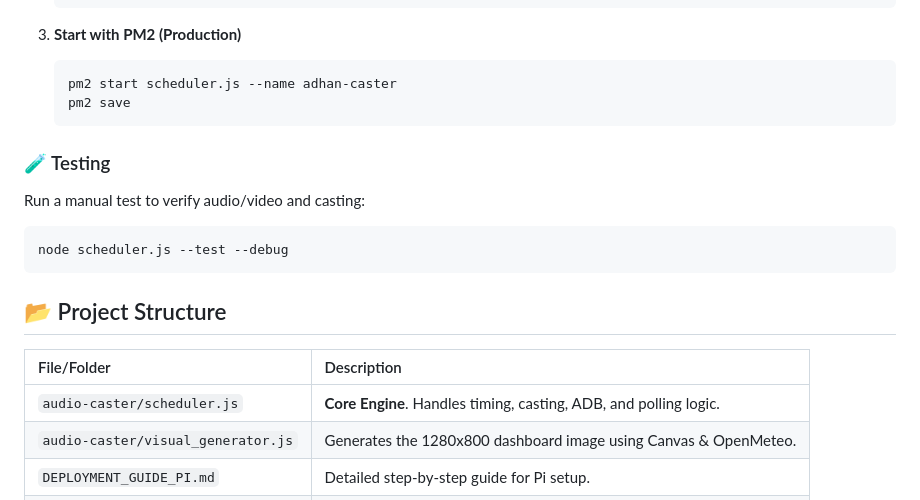
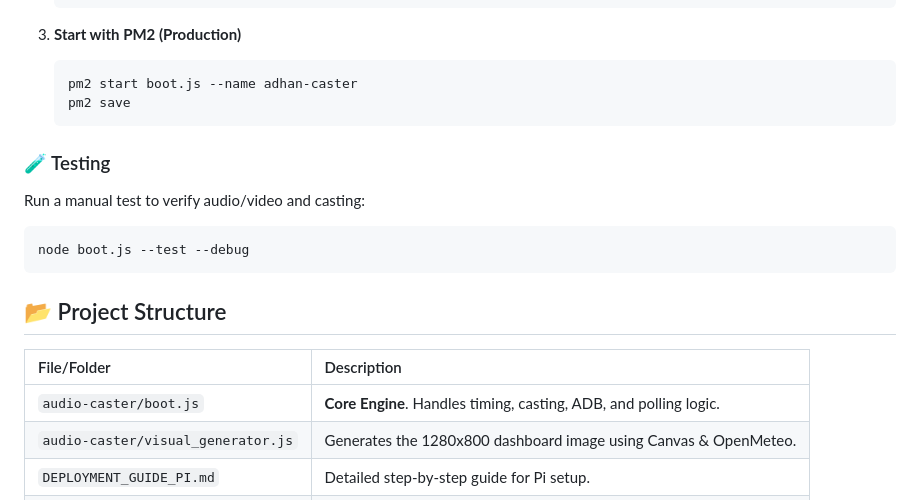
Before and after one commit to bilalahamad0/adhan-api, a Markdown page: README.md, the part around the change. GitHub-like rendering.

Commit message:
docs: Update execution script references to boot.js

````diff
--- a/README.md
+++ b/README.md
@@ -68,7 +68,7 @@ It also integrates with **Android TV** via ADB to intelligently pause your media
 
 3.  **Start with PM2 (Production)**
     ```bash
-    pm2 start scheduler.js --name adhan-caster
+    pm2 start boot.js --name adhan-caster
     pm2 save
     ```
 
@@ -77,14 +77,14 @@ It also integrates with **Android TV** via ADB to intelligently pause your media
 Run a manual test to verify audio/video and casting:
 
 ```bash
-node scheduler.js --test --debug
+node boot.js --test --debug
 ```
 
 ## 📂 Project Structure
 
 | File/Folder                        | Description                                                       |
 | :--------------------------------- | :---------------------------------------------------------------- |
-| `audio-caster/scheduler.js`        | **Core Engine**. Handles timing, casting, ADB, and polling logic. |
+| `audio-caster/boot.js`             | **Core Engine**. Handles timing, casting, ADB, and polling logic. |
 | `audio-caster/visual_generator.js` | Generates the 1280x800 dashboard image using Canvas & OpenMeteo.  |
 | `DEPLOYMENT_GUIDE_PI.md`           | Detailed step-by-step guide for Pi setup.                         |
 | `images/`                          | Background assets for different prayers.                          |
````
Also changed, not shown: DEPLOYMENT_GUIDE_PI.md (+1 -1 lines).
